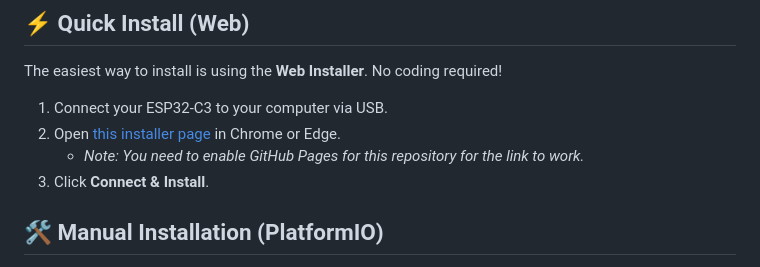
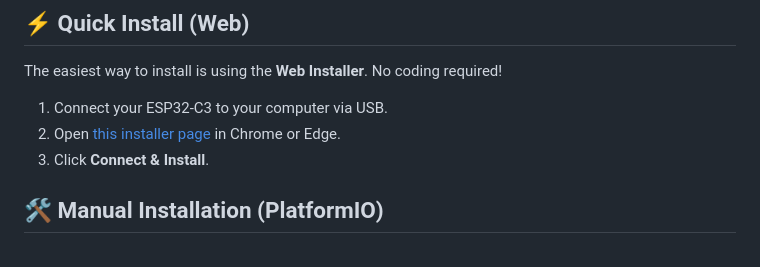
Before and after one commit to Raelx/Pixel-Watch-HR-Rebroadcast, a Markdown page: README.md, the part around the change. Drawn GitHub-style.

Commit message:
Update installation instructions in README.md
Removed note about enabling GitHub Pages for the link to work.

```diff
--- a/README.md
+++ b/README.md
@@ -24,7 +24,6 @@ The easiest way to install is using the **Web Installer**. No coding required!
 
 1.  Connect your ESP32-C3 to your computer via USB.
 2.  Open [this installer page](https://Raelx.github.io/Pixel-Watch-HR-Rebroadcast/web_installer/) in Chrome or Edge.
-    *   *Note: You need to enable GitHub Pages for this repository for the link to work.*
 3.  Click **Connect & Install**.
 
 ## 🛠️ Manual Installation (PlatformIO)
```
